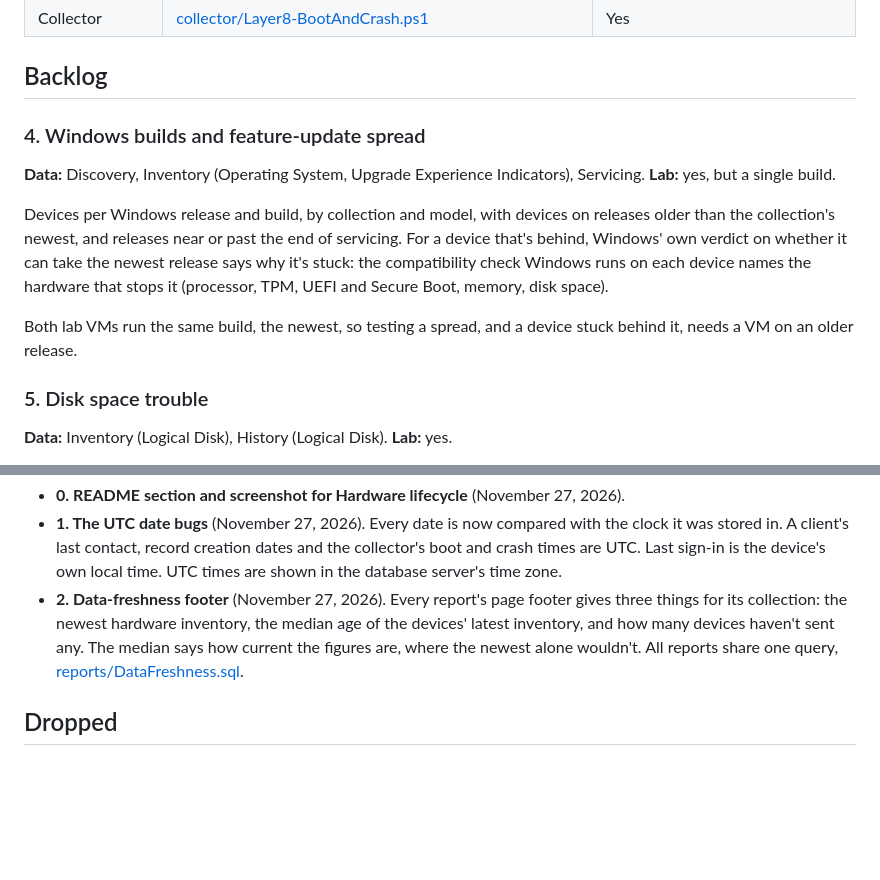
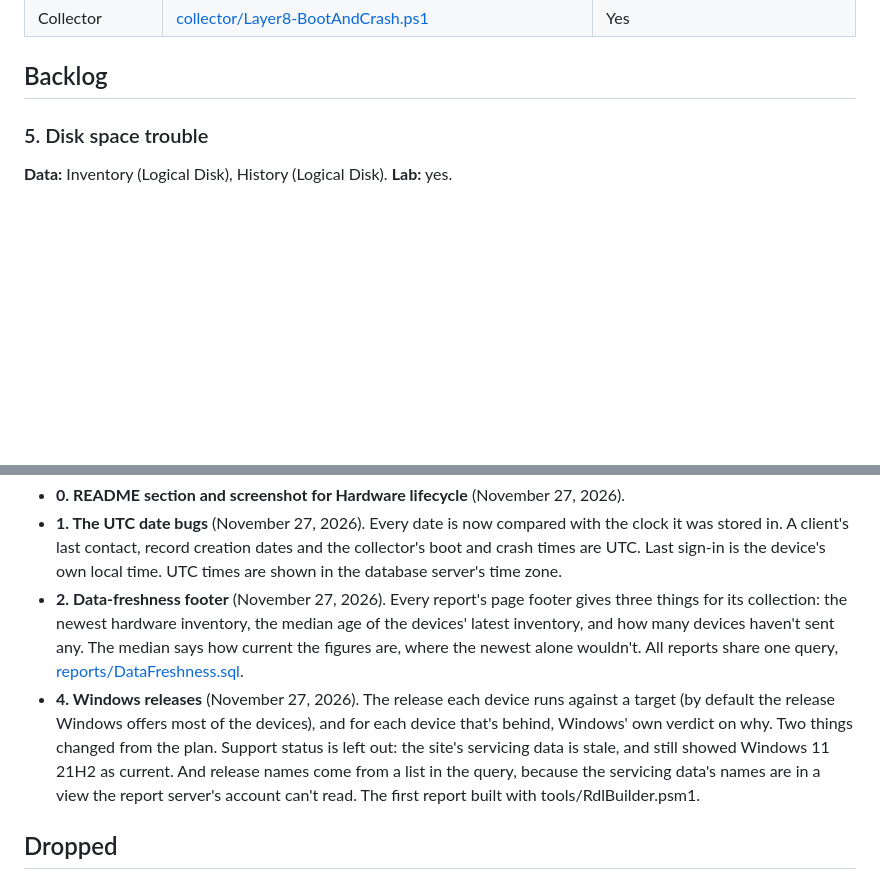
Before and after one commit to JBoogieman/layer8-reports, a Markdown page: docs/ROADMAP.md, 2 parts joined by grey strips. Drawn GitHub-style; blank space fills up the shorter version.

```diff
--- a/docs/ROADMAP.md
+++ b/docs/ROADMAP.md
@@ -24,14 +24,6 @@ Each item is tagged with where its data comes from.
 | Collector | [collector/Layer8-BootAndCrash.ps1](../collector/Layer8-BootAndCrash.ps1) | Yes |
 
 ## Backlog
-
-### 4. Windows builds and feature-update spread
-
-**Data:** Discovery, Inventory (Operating System, Upgrade Experience Indicators), Servicing. **Lab:** yes, but a single build.
-
-Devices per Windows release and build, by collection and model, with devices on releases older than the collection's newest, and releases near or past the end of servicing. For a device that's behind, Windows' own verdict on whether it can take the newest release says why it's stuck: the compatibility check Windows runs on each device names the hardware that stops it (processor, TPM, UEFI and Secure Boot, memory, disk space).
-
-Both lab VMs run the same build, the newest, so testing a spread, and a device stuck behind it, needs a VM on an older release.
 
 ### 5. Disk space trouble
 
@@ -80,6 +72,7 @@ Items keep their numbers once done.
 - **0. README section and screenshot for Hardware lifecycle** (November 27, 2026).
 - **1. The UTC date bugs** (November 27, 2026). Every date is now compared with the clock it was stored in. A client's last contact, record creation dates and the collector's boot and crash times are UTC. Last sign-in is the device's own local time. UTC times are shown in the database server's time zone.
 - **2. Data-freshness footer** (November 27, 2026). Every report's page footer gives three things for its collection: the newest hardware inventory, the median age of the devices' latest inventory, and how many devices haven't sent any. The median says how current the figures are, where the newest alone wouldn't. All reports share one query, [reports/DataFreshness.sql](../reports/DataFreshness.sql).
+- **4. Windows releases** (November 27, 2026). The release each device runs against a target (by default the release Windows offers most of the devices), and for each device that's behind, Windows' own verdict on why. Two things changed from the plan. Support status is left out: the site's servicing data is stale, and still showed Windows 11 21H2 as current. And release names come from a list in the query, because the servicing data's names are in a view the report server's account can't read. The first report built with tools/RdlBuilder.psm1.
 
 ## Dropped
 
```
Also changed, not shown: README.md (+22 -0 lines), docs/images/windows-releases.png (added), 4 other files.
